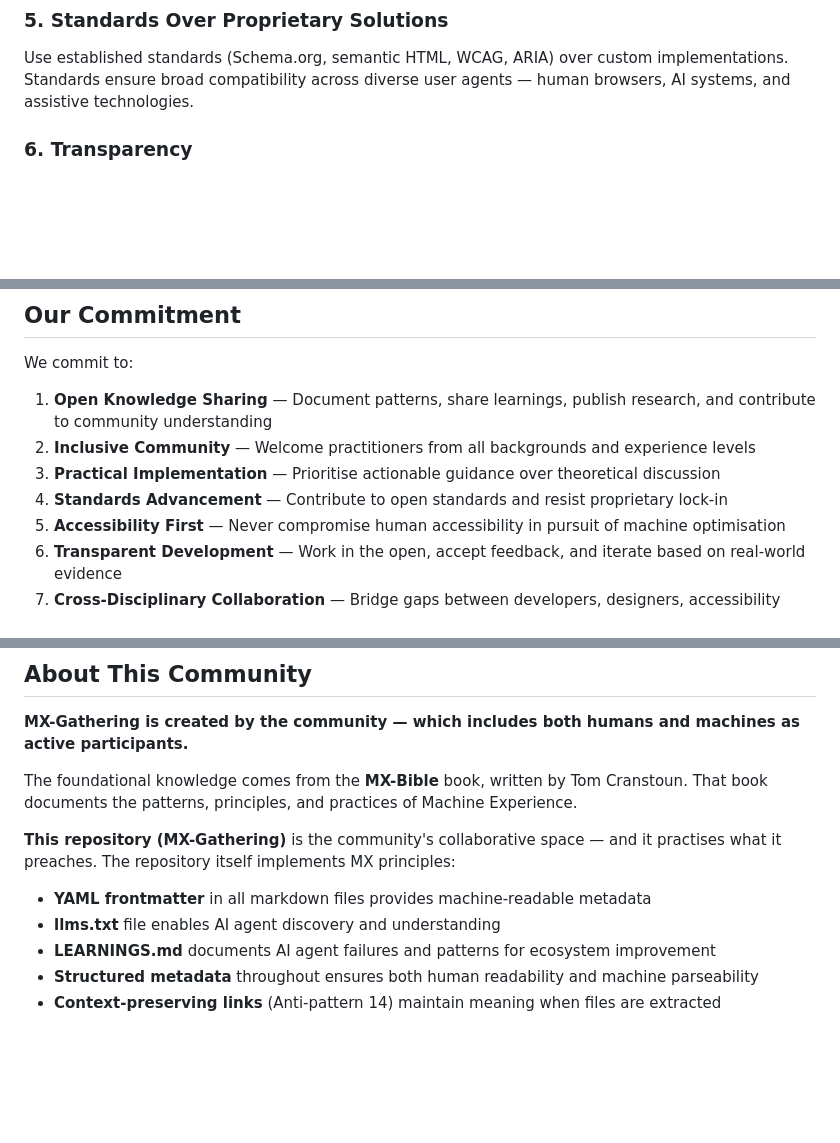
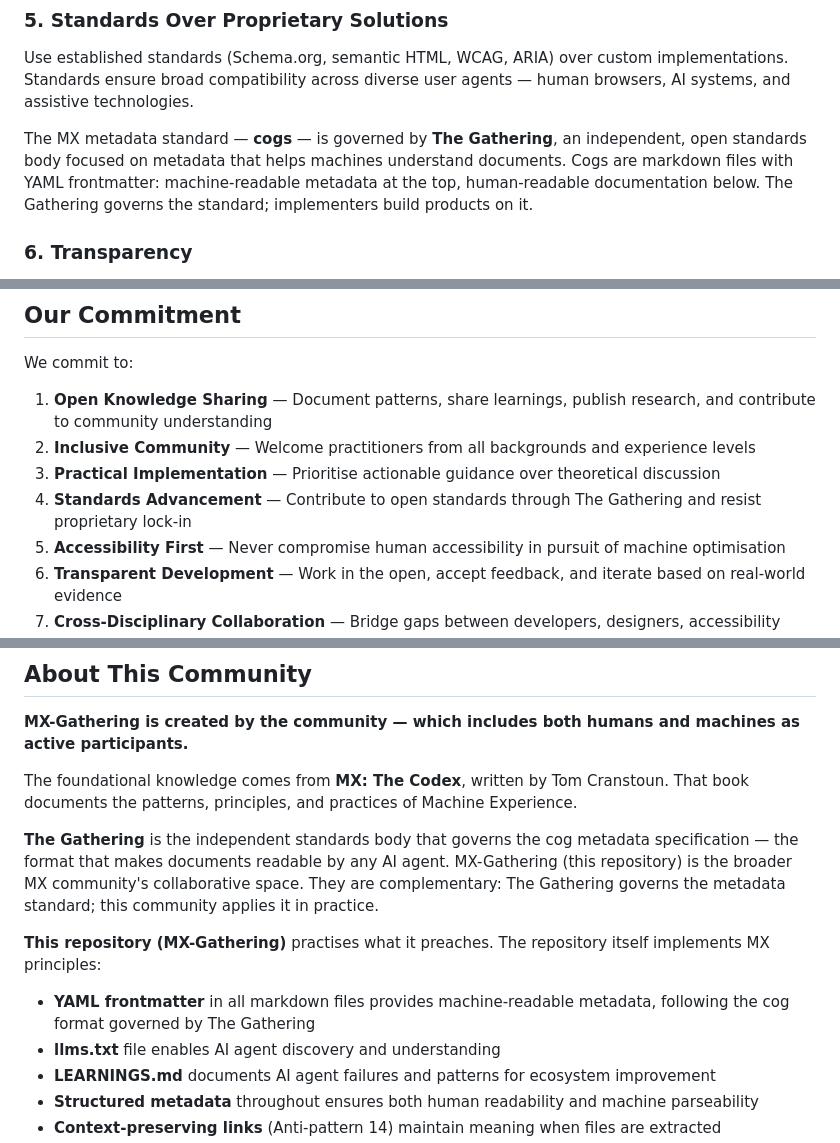
Before and after one commit to Digital-Domain-Technologies-Ltd/MX-Gathering, a Markdown page: draft-manifesto.md, 3 parts joined by grey strips. GitHub-like rendering; blank space fills up the shorter version.

Commit message:
Add The Gathering standards body and cog references to manifesto

```diff
--- a/draft-manifesto.md
+++ b/draft-manifesto.md
@@ -62,6 +62,8 @@ Information should be structured for both scanning and deep reading. Provide cle
 ### 5. Standards Over Proprietary Solutions
 
 Use established standards (Schema.org, semantic HTML, WCAG, ARIA) over custom implementations. Standards ensure broad compatibility across diverse user agents — human browsers, AI systems, and assistive technologies.
+
+The MX metadata standard — **cogs** — is governed by **The Gathering**, an independent, open standards body focused on metadata that helps machines understand documents. Cogs are markdown files with YAML frontmatter: machine-readable metadata at the top, human-readable documentation below. The Gathering governs the standard; implementers build products on it.
 
 ### 6. Transparency
 
@@ -138,7 +140,7 @@ We commit to:
 1. **Open Knowledge Sharing** — Document patterns, share learnings, publish research, and contribute to community understanding
 2. **Inclusive Community** — Welcome practitioners from all backgrounds and experience levels
 3. **Practical Implementation** — Prioritise actionable guidance over theoretical discussion
-4. **Standards Advancement** — Contribute to open standards and resist proprietary lock-in
+4. **Standards Advancement** — Contribute to open standards through The Gathering and resist proprietary lock-in
 5. **Accessibility First** — Never compromise human accessibility in pursuit of machine optimisation
 6. **Transparent Development** — Work in the open, accept feedback, and iterate based on real-world evidence
 7. **Cross-Disciplinary Collaboration** — Bridge gaps between developers, designers, accessibility advocates, and business stakeholders
@@ -402,11 +404,13 @@ To discuss speaking opportunities, contact tom.cranstoun@gmail.com
 
 **MX-Gathering is created by the community — which includes both humans and machines as active participants.**
 
-The foundational knowledge comes from the **MX-Bible** book, written by Tom Cranstoun. That book documents the patterns, principles, and practices of Machine Experience.
+The foundational knowledge comes from **MX: The Codex**, written by Tom Cranstoun. That book documents the patterns, principles, and practices of Machine Experience.
 
-**This repository (MX-Gathering)** is the community's collaborative space — and it practises what it preaches. The repository itself implements MX principles:
+**The Gathering** is the independent standards body that governs the cog metadata specification — the format that makes documents readable by any AI agent. MX-Gathering (this repository) is the broader MX community's collaborative space. They are complementary: The Gathering governs the metadata standard; this community applies it in practice.
 
-- **YAML frontmatter** in all markdown files provides machine-readable metadata
+**This repository (MX-Gathering)** practises what it preaches. The repository itself implements MX principles:
+
+- **YAML frontmatter** in all markdown files provides machine-readable metadata, following the cog format governed by The Gathering
 - **llms.txt** file enables AI agent discovery and understanding
 - **LEARNINGS.md** documents AI agent failures and patterns for ecosystem improvement
 - **Structured metadata** throughout ensures both human readability and machine parseability
```
